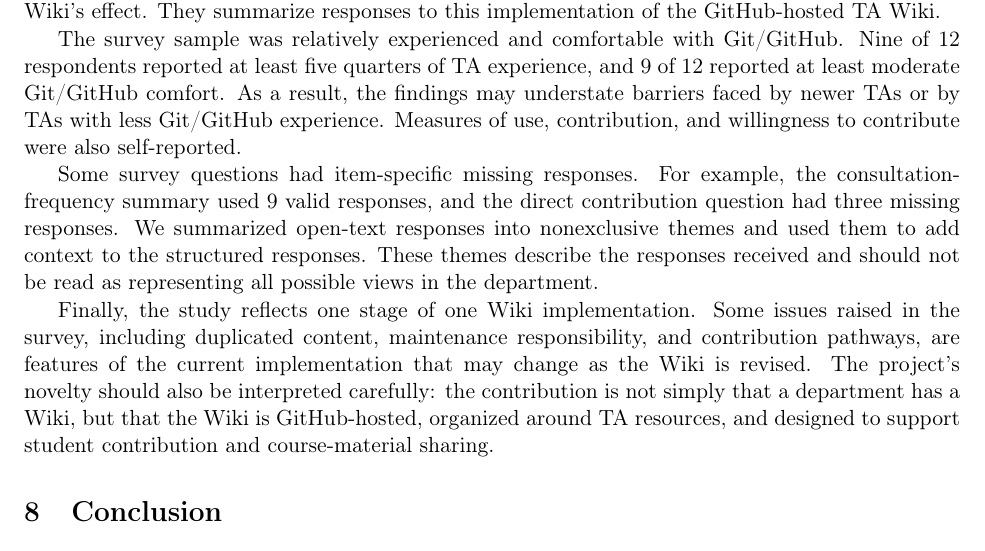
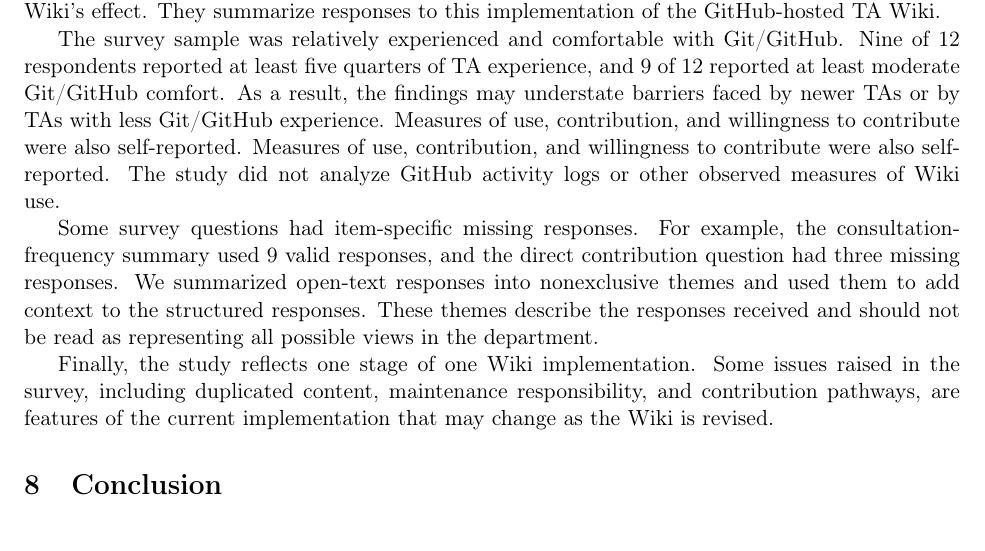
Before and after one commit to AntonioAPDL/TA-WIKI-DATA-ANALYSIS, a LaTeX paper (main2.tex): part of page 7 of 8, cut so that both start at the same text. Compiled offline with pdfLaTeX.

Commit message:
more changes

```diff
--- a/main2.tex
+++ b/main2.tex
@@ -316,11 +316,11 @@ This is numbered as well, but it doesn't have to be written as separate sections
 
 This evaluation is based on 12 respondents from one departmental setting. The results are descriptive and should not be interpreted as department-wide estimates or causal evidence of the TA Wiki's effect. They summarize responses to this implementation of the GitHub-hosted TA Wiki.
 
-The survey sample was relatively experienced and comfortable with Git/GitHub. Nine of 12 respondents reported at least five quarters of TA experience, and 9 of 12 reported at least moderate Git/GitHub comfort. As a result, the findings may understate barriers faced by newer TAs or by TAs with less Git/GitHub experience. Measures of use, contribution, and willingness to contribute were also self-reported.
+The survey sample was relatively experienced and comfortable with Git/GitHub. Nine of 12 respondents reported at least five quarters of TA experience, and 9 of 12 reported at least moderate Git/GitHub comfort. As a result, the findings may understate barriers faced by newer TAs or by TAs with less Git/GitHub experience. Measures of use, contribution, and willingness to contribute were also self-reported. Measures of use, contribution, and willingness to contribute were also self-reported. The study did not analyze GitHub activity logs or other observed measures of Wiki use.
 
 Some survey questions had item-specific missing responses. For example, the consultation-frequency summary used 9 valid responses, and the direct contribution question had three missing responses. We summarized open-text responses into nonexclusive themes and used them to add context to the structured responses. These themes describe the responses received and should not be read as representing all possible views in the department.
 
-Finally, the study reflects one stage of one Wiki implementation. Some issues raised in the survey, including duplicated content, maintenance responsibility, and contribution pathways, are features of the current implementation that may change as the Wiki is revised. The project's novelty should also be interpreted carefully: the contribution is not simply that a department has a Wiki, but that the Wiki is GitHub-hosted, organized around TA resources, and designed to support student contribution and course-material sharing.
+Finally, the study reflects one stage of one Wiki implementation. Some issues raised in the survey, including duplicated content, maintenance responsibility, and contribution pathways, are features of the current implementation that may change as the Wiki is revised.
 
 % =====================================================================
 
```
